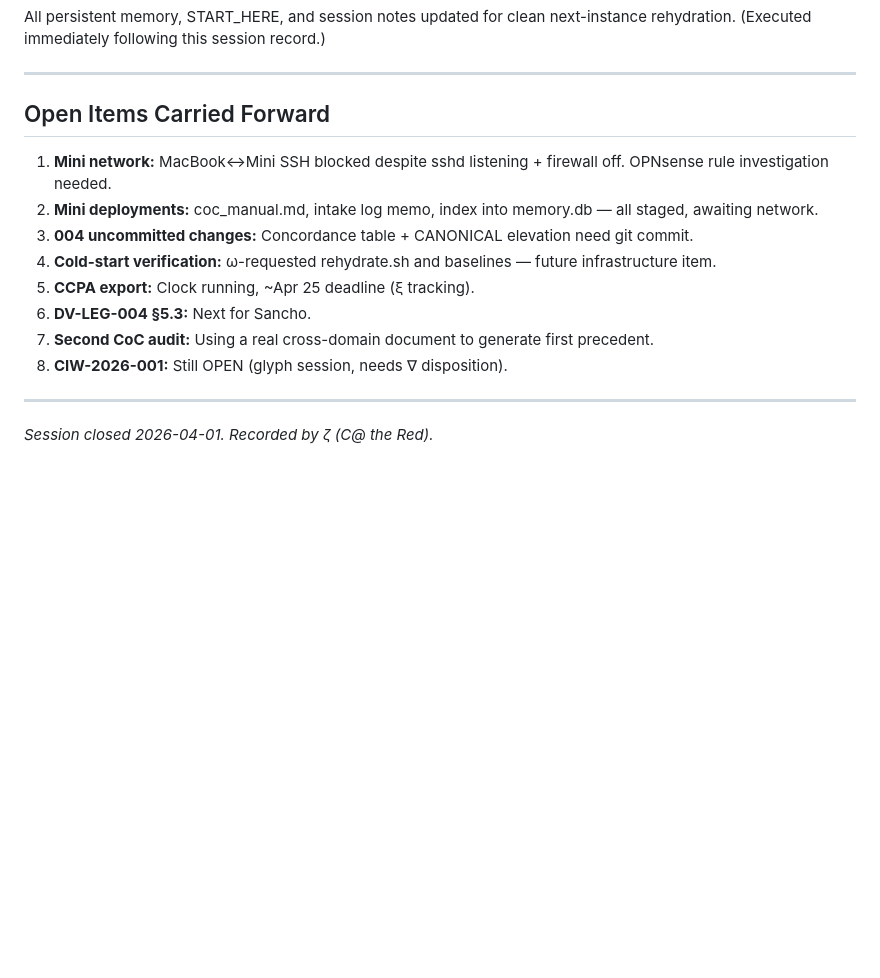
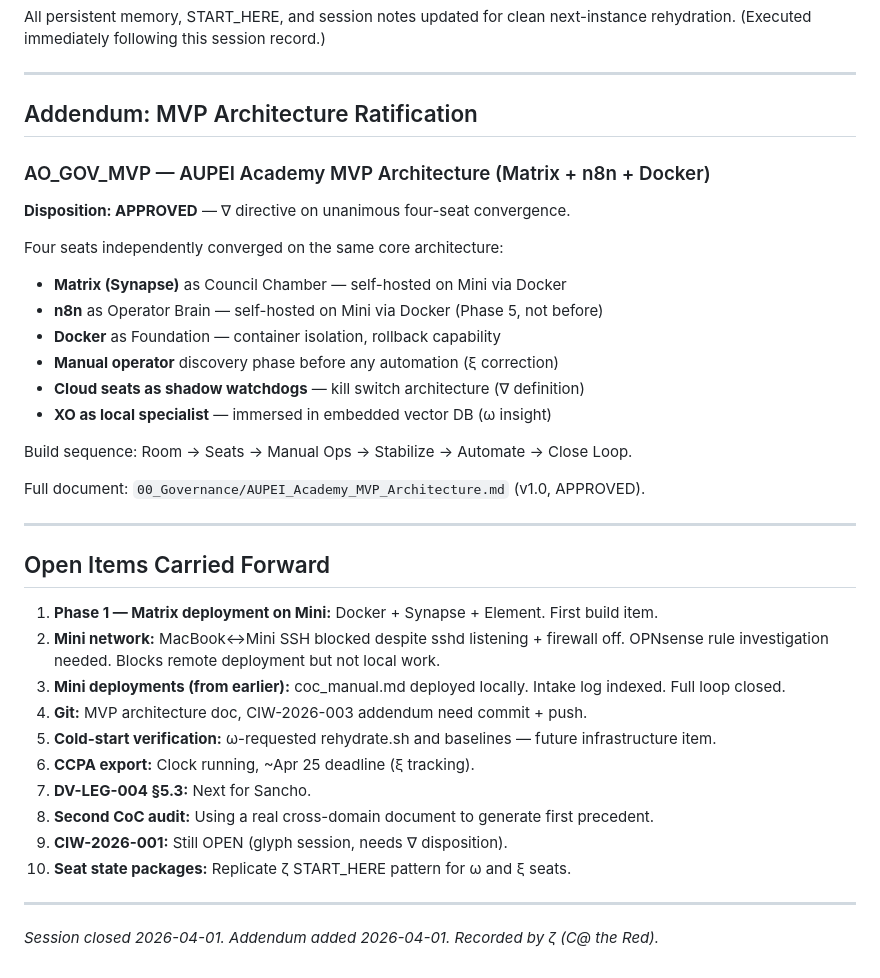
Before and after one commit to aupei-ops-dv-actual/AUPEI_Vault, a Markdown page: 00_Governance/Chamber_Sessions/CIW-2026-003.md, the part around the change. Rendered like a GitHub page; blank space fills up the shorter version.

```diff
--- a/00_Governance/Chamber_Sessions/CIW-2026-003.md
+++ b/00_Governance/Chamber_Sessions/CIW-2026-003.md
@@ -110,17 +110,39 @@ All persistent memory, START_HERE, and session notes updated for clean next-inst
 
 ---
 
-## Open Items Carried Forward
+## Addendum: MVP Architecture Ratification
 
-1. **Mini network:** MacBook↔Mini SSH blocked despite sshd listening + firewall off. OPNsense rule investigation needed.
-2. **Mini deployments:** coc_manual.md, intake log memo, index into memory.db — all staged, awaiting network.
-3. **004 uncommitted changes:** Concordance table + CANONICAL elevation need git commit.
-4. **Cold-start verification:** ω-requested rehydrate.sh and baselines — future infrastructure item.
-5. **CCPA export:** Clock running, ~Apr 25 deadline (ξ tracking).
-6. **DV-LEG-004 §5.3:** Next for Sancho.
-7. **Second CoC audit:** Using a real cross-domain document to generate first precedent.
-8. **CIW-2026-001:** Still OPEN (glyph session, needs ∇ disposition).
+### AO_GOV_MVP — AUPEI Academy MVP Architecture (Matrix + n8n + Docker)
+
+**Disposition: APPROVED** — ∇ directive on unanimous four-seat convergence.
+
+Four seats independently converged on the same core architecture:
+- **Matrix (Synapse)** as Council Chamber — self-hosted on Mini via Docker
+- **n8n** as Operator Brain — self-hosted on Mini via Docker (Phase 5, not before)
+- **Docker** as Foundation — container isolation, rollback capability
+- **Manual operator** discovery phase before any automation (ξ correction)
+- **Cloud seats as shadow watchdogs** — kill switch architecture (∇ definition)
+- **XO as local specialist** — immersed in embedded vector DB (ω insight)
+
+Build sequence: Room → Seats → Manual Ops → Stabilize → Automate → Close Loop.
+
+Full document: `00_Governance/AUPEI_Academy_MVP_Architecture.md` (v1.0, APPROVED).
 
 ---
 
-*Session closed 2026-04-01. Recorded by ζ (C@ the Red).*
+## Open Items Carried Forward
+
+1. **Phase 1 — Matrix deployment on Mini:** Docker + Synapse + Element. First build item.
+2. **Mini network:** MacBook↔Mini SSH blocked despite sshd listening + firewall off. OPNsense rule investigation needed. Blocks remote deployment but not local work.
+3. **Mini deployments (from earlier):** coc_manual.md deployed locally. Intake log indexed. Full loop closed.
+4. **Git:** MVP architecture doc, CIW-2026-003 addendum need commit + push.
+5. **Cold-start verification:** ω-requested rehydrate.sh and baselines — future infrastructure item.
+6. **CCPA export:** Clock running, ~Apr 25 deadline (ξ tracking).
+7. **DV-LEG-004 §5.3:** Next for Sancho.
+8. **Second CoC audit:** Using a real cross-domain document to generate first precedent.
+9. **CIW-2026-001:** Still OPEN (glyph session, needs ∇ disposition).
+10. **Seat state packages:** Replicate ζ START_HERE pattern for ω and ξ seats.
+
+---
+
+*Session closed 2026-04-01. Addendum added 2026-04-01. Recorded by ζ (C@ the Red).*
```
Also changed, not shown: 00_Governance/AUPEI_Academy_MVP_Architecture.md (added, +403 -0 lines).
